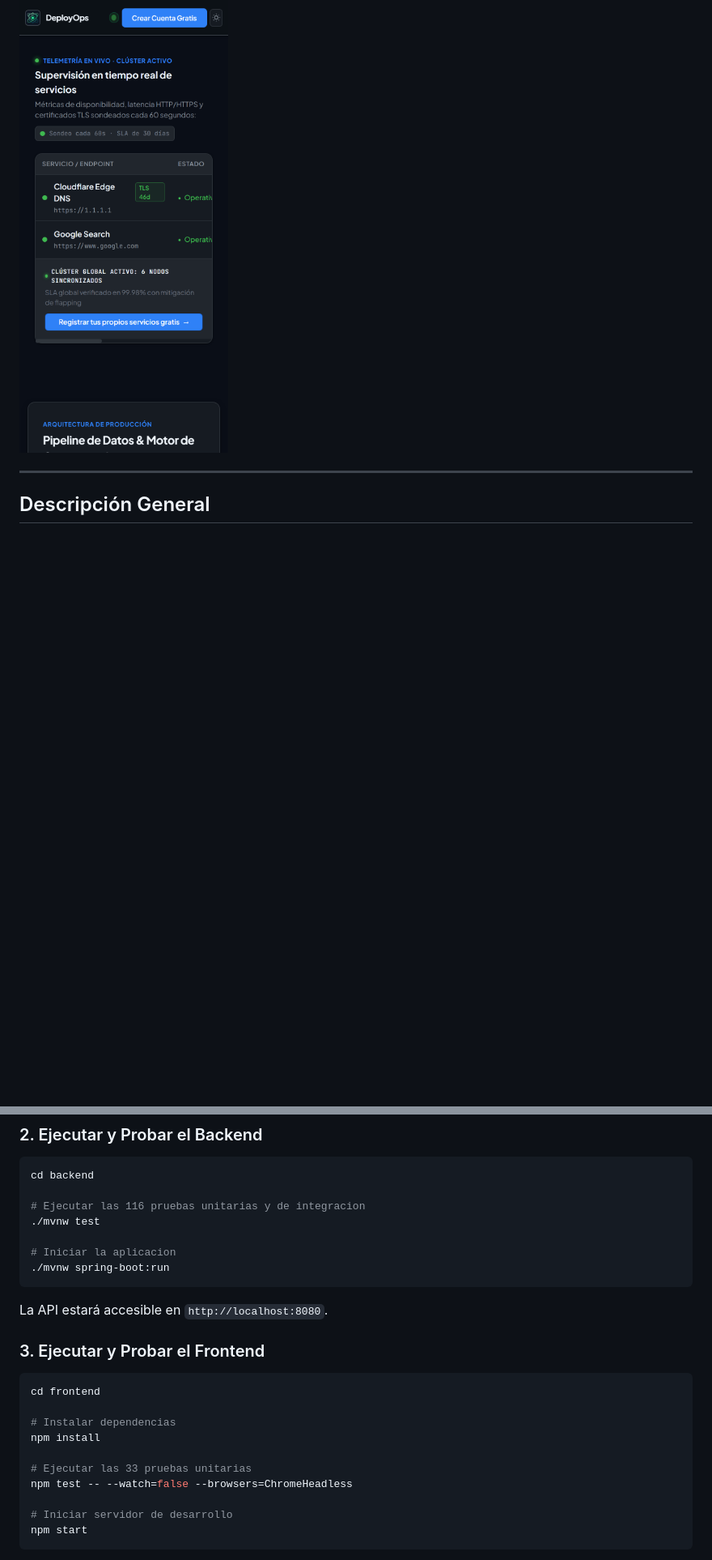
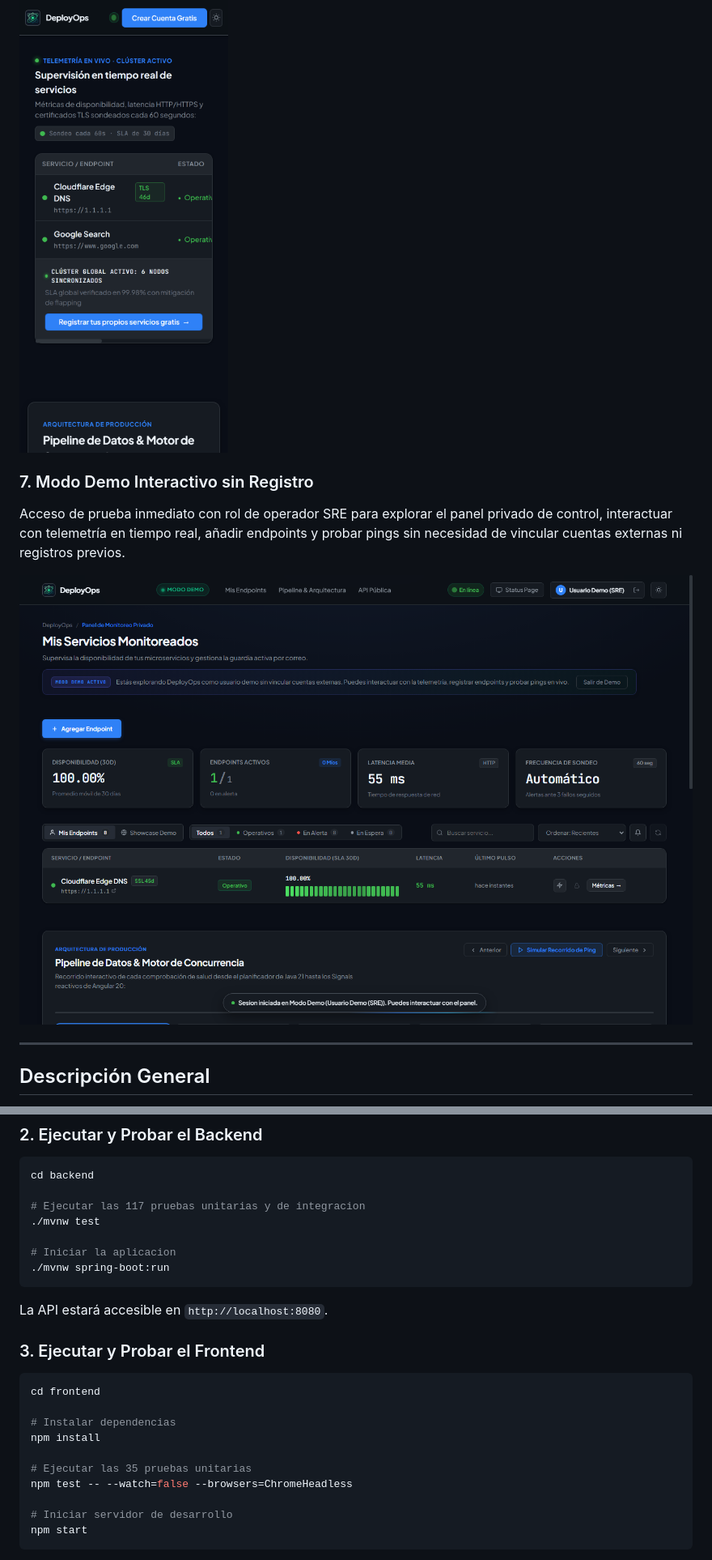
Before and after one commit to Marcosdaag/deploy-ops, a Markdown page: README.md, 2 parts joined by grey strips. Shown at 81% size. Drawn GitHub-style; pictures changed too: docs/screenshots/09_panel_modo_demo_activo.png (added); blank space fills up the shorter version.

Commit message:
feat(auth): implementar acceso como usuario demo sin registro y sesion interactiva

````diff
--- a/README.md
+++ b/README.md
@@ -46,6 +46,11 @@ Sistema de diseño conmutable de descanso visual inspirado en estándares de Git
 Diseño responsive de precisión verificado en pantallas móviles: colapso inteligente de navegación, adaptación de métricas, protección de ancho mínimo en tablas de telemetría y cero desbordamiento horizontal (`hasOverflow: false`).
 
 ![Adaptabilidad Móvil](./docs/screenshots/06_mobile_responsive_ledger.png)
+
+### 7. Modo Demo Interactivo sin Registro
+Acceso de prueba inmediato con rol de operador SRE para explorar el panel privado de control, interactuar con telemetría en tiempo real, añadir endpoints y probar pings sin necesidad de vincular cuentas externas ni registros previos.
+
+![Acceso Rápido y Panel Modo Demo](./docs/screenshots/09_panel_modo_demo_activo.png)
 
 ---
 
@@ -332,7 +337,7 @@ docker compose up -d
 ```bash
 cd backend
 
-# Ejecutar las 116 pruebas unitarias y de integracion
+# Ejecutar las 117 pruebas unitarias y de integracion
 ./mvnw test
 
 # Iniciar la aplicacion
@@ -347,7 +352,7 @@ cd frontend
 # Instalar dependencias
 npm install
 
-# Ejecutar las 33 pruebas unitarias
+# Ejecutar las 35 pruebas unitarias
 npm test -- --watch=false --browsers=ChromeHeadless
 
 # Iniciar servidor de desarrollo
````
Also changed, not shown: other parts of README.md (+5 -5 lines), docs/screenshots/07_modo_demo_hero.png (added), docs/screenshots/08_modal_acceso_demo.png (added), 8 other files.
